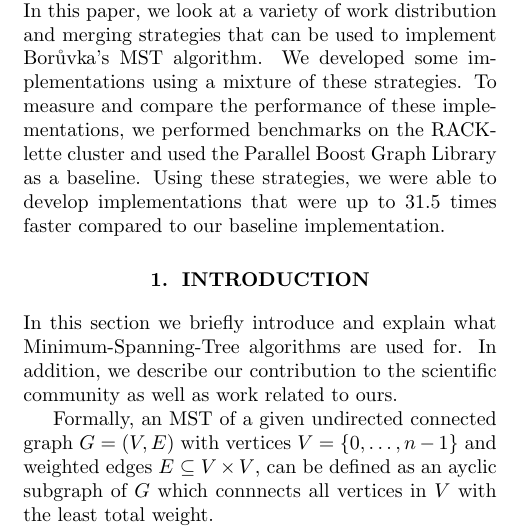
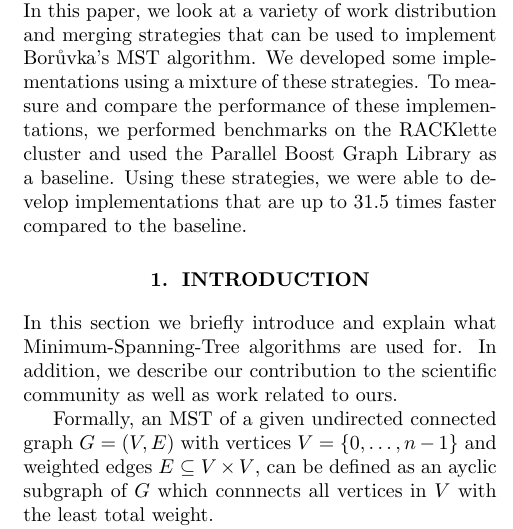
Before and after one commit to ansamuel/parallel-boruvka-project-report, a LaTeX paper (report/report.tex): part of one column of page 1 of 8, cut so that both start at the same text. Compiled offline with pdfLaTeX.

Commit message:
Change words in abstract

```diff
--- a/report/report.tex
+++ b/report/report.tex
@@ -47,8 +47,8 @@ such, having implementations that can handle large inputs and compute the result
 utmost importance. In this paper, we look at a variety of work distribution and merging strategies that can be used to
 implement Bor\r{u}vka's MST algorithm. We developed some implementations using a mixture of these strategies. To measure
 and compare the performance of these implementations, we performed benchmarks on the RACKlette cluster and used the
-Parallel Boost Graph Library as a baseline. Using these strategies, we were able to develop implementations that were up
-to $31.5$ times faster compared to our baseline implementation.
+Parallel Boost Graph Library as a baseline. Using these strategies, we were able to develop implementations that are up
+to $31.5$ times faster compared to the baseline.
 \end{abstract}
 
 \section{Introduction}
```
